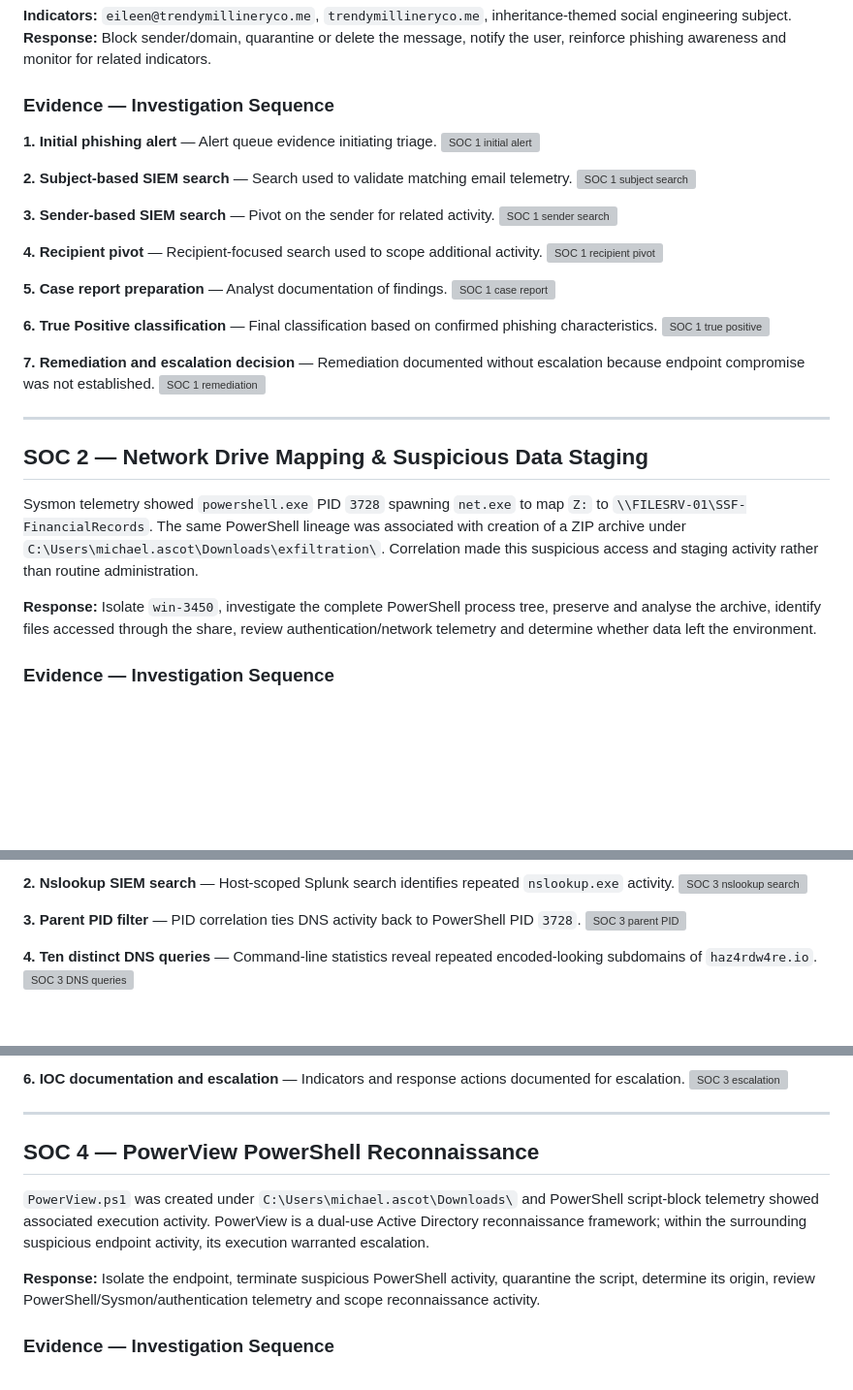
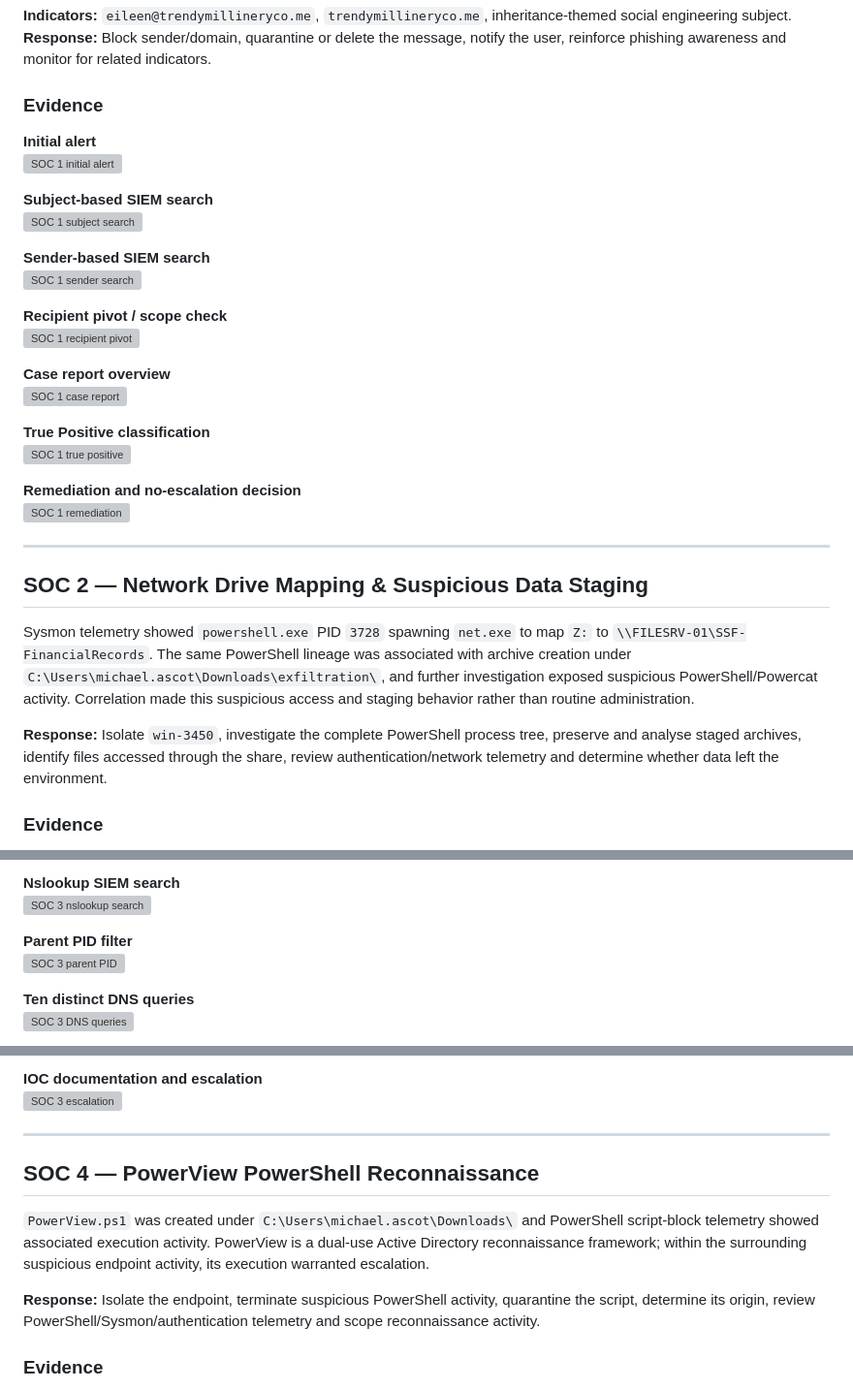
Before and after one commit to odogwu-source/odogwu-source.github.io, a Markdown page: SOC-Portfolio/02-Multi-Stage-Endpoint-Compromise/README.md, 3 parts joined by grey strips. Shown at 97% size. Drawn GitHub-style; blank space fills up the shorter version; grey boxes are pictures that could not be loaded.

Commit message:
Fix evidence links and finalize SOC 1-6 case study

```diff
--- a/SOC-Portfolio/02-Multi-Stage-Endpoint-Compromise/README.md
+++ b/SOC-Portfolio/02-Multi-Stage-Endpoint-Compromise/README.md
@@ -32,36 +32,36 @@ An unsolicited inbound email from `eileen@trendymillineryco.me` used a fraudulen
 **Indicators:** `eileen@trendymillineryco.me`, `trendymillineryco.me`, inheritance-themed social engineering subject.
 **Response:** Block sender/domain, quarantine or delete the message, notify the user, reinforce phishing awareness and monitor for related indicators.
 
-### Evidence — Investigation Sequence
+### Evidence
 
-**1. Initial phishing alert** — Alert queue evidence initiating triage.
+**Initial alert**
 ![SOC 1 initial alert](SOC01-01-initial-alert.png)
 
-**2. Subject-based SIEM search** — Search used to validate matching email telemetry.
+**Subject-based SIEM search**
 ![SOC 1 subject search](SOC01-02-subject-search.png)
 
-**3. Sender-based SIEM search** — Pivot on the sender for related activity.
+**Sender-based SIEM search**
 ![SOC 1 sender search](SOC01-03-sender-search.png)
 
-**4. Recipient pivot** — Recipient-focused search used to scope additional activity.
+**Recipient pivot / scope check**
 ![SOC 1 recipient pivot](SOC01-04-recipient-pivot-no-result.png)
 
-**5. Case report preparation** — Analyst documentation of findings.
+**Case report overview**
 ![SOC 1 case report](SOC01-05-case-report-overview.png)
 
-**6. True Positive classification** — Final classification based on confirmed phishing characteristics.
+**True Positive classification**
 ![SOC 1 true positive](SOC01-06-true-positive-report.png)
 
-**7. Remediation and escalation decision** — Remediation documented without escalation because endpoint compromise was not established.
+**Remediation and no-escalation decision**
 ![SOC 1 remediation](SOC01-07-remediation-no-escalation.png)
 
 ---
 
 ## SOC 2 — Network Drive Mapping & Suspicious Data Staging
 
-Sysmon telemetry showed `powershell.exe` PID `3728` spawning `net.exe` to map `Z:` to `\\FILESRV-01\SSF-FinancialRecords`. The same PowerShell lineage was associated with creation of a ZIP archive under `C:\Users\michael.ascot\Downloads\exfiltration\`. Correlation made this suspicious access and staging activity rather than routine administration.
+Sysmon telemetry showed `powershell.exe` PID `3728` spawning `net.exe` to map `Z:` to `\\FILESRV-01\SSF-FinancialRecords`. The same PowerShell lineage was associated with archive creation under `C:\Users\michael.ascot\Downloads\exfiltration\`, and further investigation exposed suspicious PowerShell/Powercat activity. Correlation made this suspicious access and staging behavior rather than routine administration.
 
-**Response:** Isolate `win-3450`, investigate the complete PowerShell process tree, preserve and analyse the archive, identify files accessed through the share, review authentication/network telemetry and determine whether data left the environment.
+**Response:** Isolate `win-3450`, investigate the complete PowerShell process tree, preserve and analyse staged archives, identify files accessed through the share, review authentication/network telemetry and determine whether data left the environment.
 
-### Evidence — Investigation Sequence
+### Evidence
 
@@ -99,10 +111,10 @@ PowerShell PID `3728` repeatedly spawned `nslookup.exe`. Splunk analysis identif
 
-**2. Nslookup SIEM search** — Host-scoped Splunk search identifies repeated `nslookup.exe` activity.
+**Nslookup SIEM search**
 ![SOC 3 nslookup search](SOC03-02-nslookup-search.png)
 
-**3. Parent PID filter** — PID correlation ties DNS activity back to PowerShell PID `3728`.
+**Parent PID filter**
 ![SOC 3 parent PID](SOC03-03-parent-pid-filter.png)
 
-**4. Ten distinct DNS queries** — Command-line statistics reveal repeated encoded-looking subdomains of `haz4rdw4re.io`.
+**Ten distinct DNS queries**
 ![SOC 3 DNS queries](SOC03-04-ten-distinct-dns-queries.png)
 
@@ -111,5 +123,5 @@ PowerShell PID `3728` repeatedly spawned `nslookup.exe`. Splunk analysis identif
 
-**6. IOC documentation and escalation** — Indicators and response actions documented for escalation.
+**IOC documentation and escalation**
 ![SOC 3 escalation](SOC03-06-iocs-escalation.png)
 
 ---
@@ -120,5 +132,5 @@ PowerShell PID `3728` repeatedly spawned `nslookup.exe`. Splunk analysis identif
 
 **Response:** Isolate the endpoint, terminate suspicious PowerShell activity, quarantine the script, determine its origin, review PowerShell/Sysmon/authentication telemetry and scope reconnaissance activity.
 
-### Evidence — Investigation Sequence
+### Evidence
 
```
Also changed, not shown: other parts of SOC-Portfolio/02-Multi-Stage-Endpoint-Compromise/README.md (+60 -60 lines).
